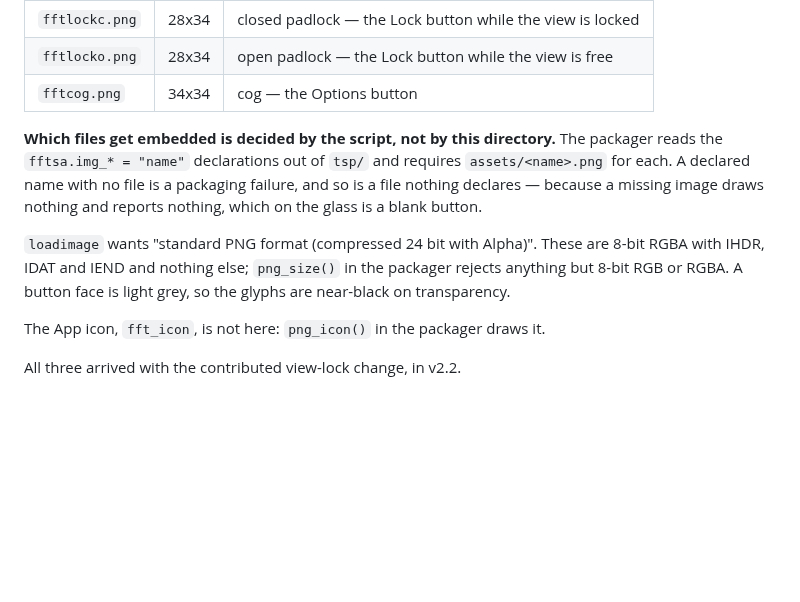
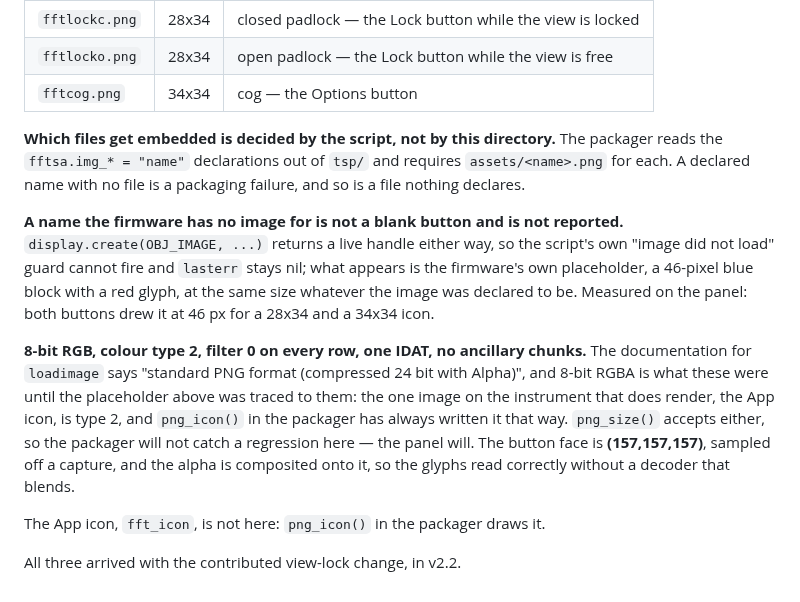
Before and after one commit to ameline-design/dmm6500-fft, a Markdown page: assets/README.md, the part around the change. Rendered like a GitHub page; blank space fills up the shorter version.

Commit message:
Version 3.9: the panel icons are RGB, because the firmware will not draw RGBA
Both buttons were showing the firmware's own placeholder -- a 46-pixel blue block
with a red glyph, the same width for the 28x34 padlock as for the 34x34 cog. The
artwork was never at fault: the PNGs are valid, the archive embeds them
byte-identically, and display.create returns a live handle for all three.

loadimage will not render colour type 6. The App icon has always worked because
png_icon() writes type 2; these three arrived as RGBA with the contributed
view-lock change and have presumably never drawn. The documentation says
"compressed 24 bit with Alpha" and png_size() accepts either, so nothing in the
toolchain catches it and nothing in the script can: a name the firmware has no
image for still yields a handle, so the nil guard cannot fire and lasterr stays
nil. The only symptom is on the glass, which is why this survived to 3.8.

Converted to 8-bit RGB, filter 0 on every row, one IDAT and no ancillary chunks,
with the alpha composited onto the button face at (157,157,157), sampled off a
panel capture. The firmware does not blend, so the composite is what makes the
glyphs read. Verified on the instrument.

assets/README.md said a missing image "draws nothing and reports nothing, which
on the glass is a blank button". That is the opposite of what happens and is
corrected.

Co-Authored-By: Claude Opus 5 <noreply@anthropic.com>

```diff
--- a/assets/README.md
+++ b/assets/README.md
@@ -10,12 +10,23 @@ The images `tools/package_tspa.py` embeds in `FFT_Spectrum.tspa`, one `loadimage
 
 **Which files get embedded is decided by the script, not by this directory.** The packager reads the
 `fftsa.img_* = "name"` declarations out of `tsp/` and requires `assets/<name>.png` for each. A
-declared name with no file is a packaging failure, and so is a file nothing declares — because a
-missing image draws nothing and reports nothing, which on the glass is a blank button.
+declared name with no file is a packaging failure, and so is a file nothing declares.
 
-`loadimage` wants "standard PNG format (compressed 24 bit with Alpha)". These are 8-bit RGBA with
-IHDR, IDAT and IEND and nothing else; `png_size()` in the packager rejects anything but 8-bit RGB or
-RGBA. A button face is light grey, so the glyphs are near-black on transparency.
+**A name the firmware has no image for is not a blank button and is not reported.**
+`display.create(OBJ_IMAGE, ...)` returns a live handle either way, so the script's own "image
+did not load" guard cannot fire and `lasterr` stays nil; what appears is the firmware's own
+placeholder, a 46-pixel blue block with a red glyph, at the same size whatever the image was
+declared to be. Measured on the panel: both buttons drew it at 46 px for a 28x34 and a 34x34
+icon.
+
+**8-bit RGB, colour type 2, filter 0 on every row, one IDAT, no ancillary chunks.** The
+documentation for `loadimage` says "standard PNG format (compressed 24 bit with Alpha)", and
+8-bit RGBA is what these were until the placeholder above was traced to them: the one image on
+the instrument that does render, the App icon, is type 2, and `png_icon()` in the packager has
+always written it that way. `png_size()` accepts either, so the packager will not catch a
+regression here — the panel will. The button face is **(157,157,157)**, sampled off a capture,
+and the alpha is composited onto it, so the glyphs read correctly without a decoder that
+blends.
 
 The App icon, `fft_icon`, is not here: `png_icon()` in the packager draws it.
 
```
Also changed, not shown: assets/fftcog.png, assets/fftlockc.png, assets/fftlocko.png, 2 other files.
